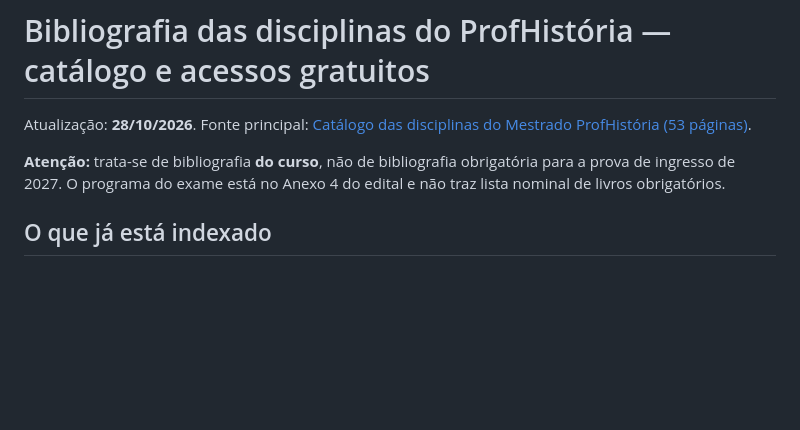
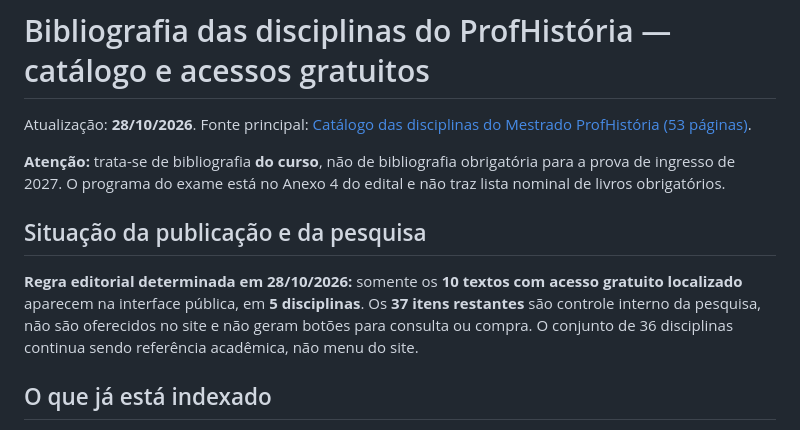
Before and after one commit to malucesarrobot/Biblioteca-da-Prof-Malu, a Markdown page: BIBLIOGRAFIA-CURSO-PROFHISTORIA.md, the part around the change. Drawn GitHub-style; blank space fills up the shorter version.

Commit message:
Distinguir bibliografia interna da oferta real de leituras gratuitas no site

```diff
--- a/BIBLIOGRAFIA-CURSO-PROFHISTORIA.md
+++ b/BIBLIOGRAFIA-CURSO-PROFHISTORIA.md
@@ -3,6 +3,10 @@
 Atualização: **28/10/2026**. Fonte principal: [Catálogo das disciplinas do Mestrado ProfHistória (53 páginas)](https://site.profhistoria.com.br/wp-content/uploads/2025/06/Catalogo-das-disciplinas-do-Mestrado.pdf).
 
 **Atenção:** trata-se de bibliografia **do curso**, não de bibliografia obrigatória para a prova de ingresso de 2027. O programa do exame está no Anexo 4 do edital e não traz lista nominal de livros obrigatórios.
+
+## Situação da publicação e da pesquisa
+
+**Regra editorial determinada em 28/10/2026:** somente os **10 textos com acesso gratuito localizado** aparecem na interface pública, em **5 disciplinas**. Os **37 itens restantes** são controle interno da pesquisa, não são oferecidos no site e não geram botões para consulta ou compra. O conjunto de 36 disciplinas continua sendo referência acadêmica, não menu do site.
 
 ## O que já está indexado
 
```
